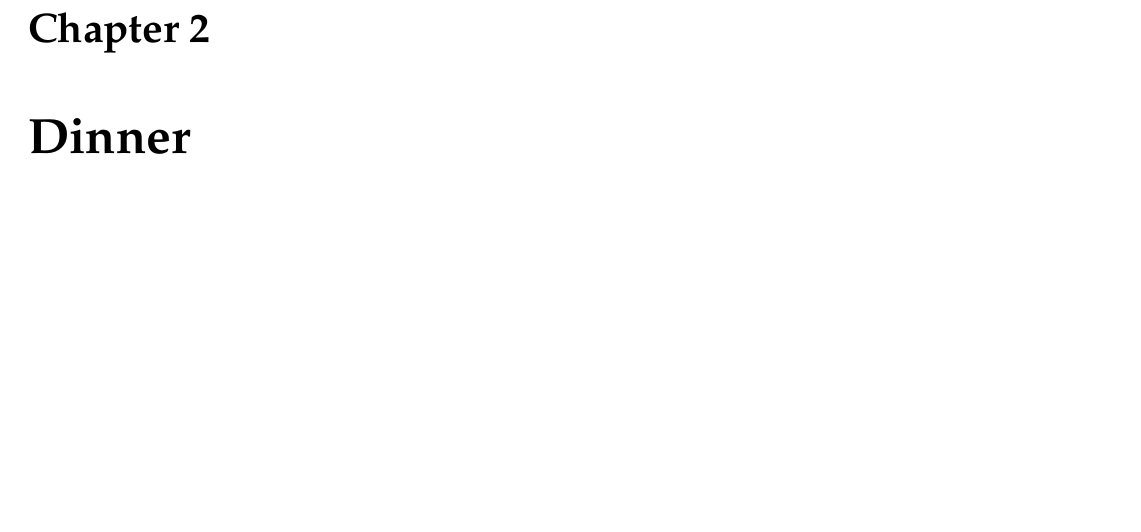
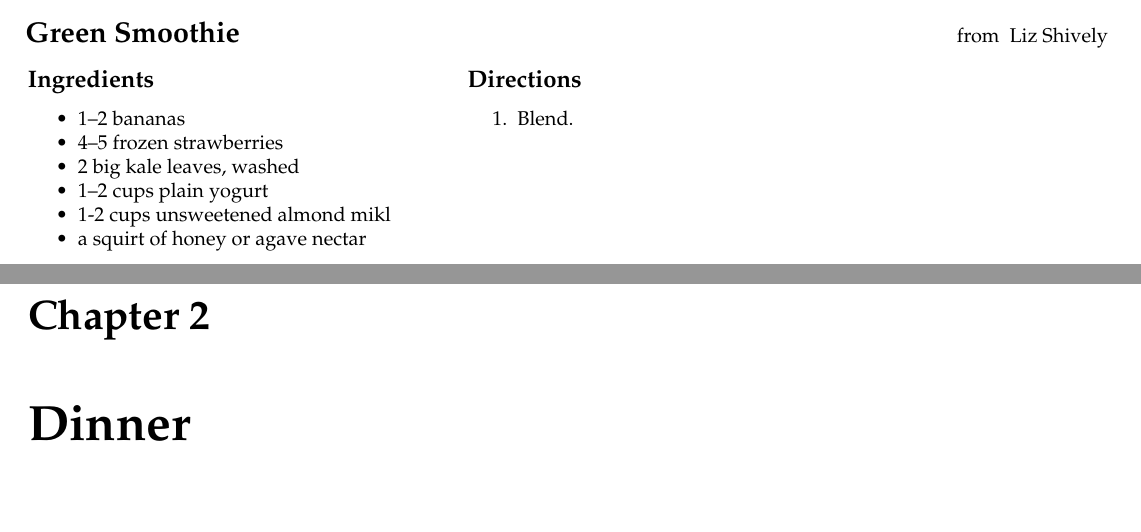
Before and after one commit to jbrown1618/recipes, a LaTeX thesis (Recipes.tex, which reads list/green-smoothie.tex): part of page 5 of 12 before the commit and two parts of pages 4 and 5 of 12 after it, the two joined at a grey line, cut at the place of the change, the shorter picture padded with empty space. Compiled offline with pdfLaTeX.

Commit message:
Added green smoothie

```diff
--- /dev/null
+++ b/list/green-smoothie.tex
@@ -0,0 +1,18 @@
+\recipe{
+    Green Smoothie
+}{
+    Liz Shively
+}{
+    \Ingredients{
+        \item 1--2 bananas
+        \item 4--5 frozen strawberries
+        \item 2 big kale leaves, washed
+        \item 1--2 cups plain yogurt
+        \item 1-2 cups unsweetened almond mikl
+        \item a squirt of honey or agave nectar
+    }
+}{
+    \Directions{
+        \item Blend.
+    }
+}
```
Also changed, not shown: Recipes.tex (+1 -0 lines), Recipes.pdf.
